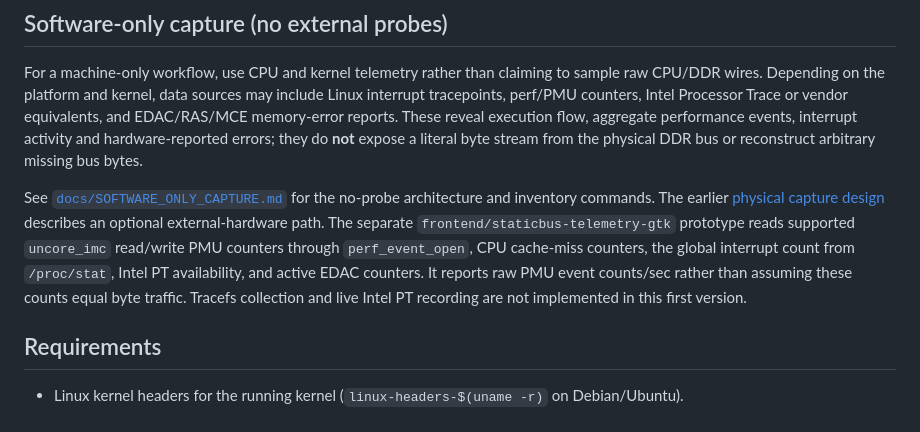
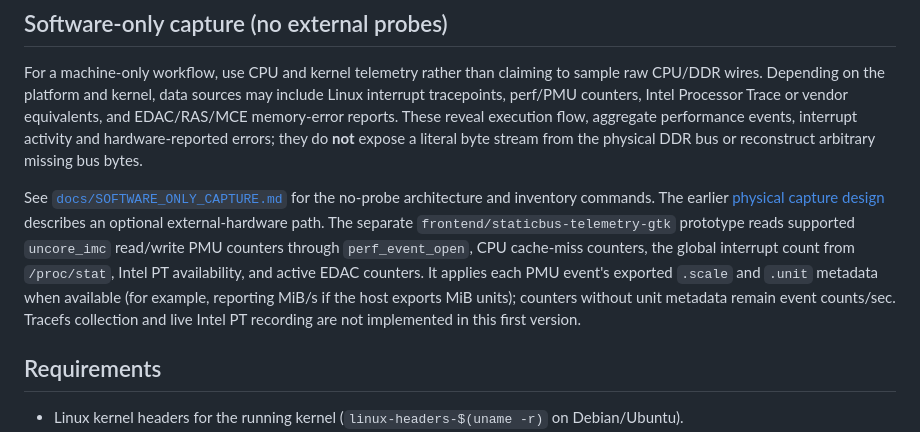
Before and after one commit to jordanlegare/static, a Markdown page: README.md, the part around the change. GitHub-like rendering.

Commit message:
Document scaled PMU telemetry units

```diff
--- a/README.md
+++ b/README.md
@@ -43,7 +43,7 @@ See [`docs/PHYSICAL_CAPTURE_DESIGN.md`](docs/PHYSICAL_CAPTURE_DESIGN.md) for the
 
 For a machine-only workflow, use CPU and kernel telemetry rather than claiming to sample raw CPU/DDR wires. Depending on the platform and kernel, data sources may include Linux interrupt tracepoints, perf/PMU counters, Intel Processor Trace or vendor equivalents, and EDAC/RAS/MCE memory-error reports. These reveal execution flow, aggregate performance events, interrupt activity and hardware-reported errors; they do **not** expose a literal byte stream from the physical DDR bus or reconstruct arbitrary missing bus bytes.
 
-See [`docs/SOFTWARE_ONLY_CAPTURE.md`](docs/SOFTWARE_ONLY_CAPTURE.md) for the no-probe architecture and inventory commands. The earlier [physical capture design](docs/PHYSICAL_CAPTURE_DESIGN.md) describes an optional external-hardware path. The separate `frontend/staticbus-telemetry-gtk` prototype reads supported `uncore_imc` read/write PMU counters through `perf_event_open`, CPU cache-miss counters, the global interrupt count from `/proc/stat`, Intel PT availability, and active EDAC counters. It reports raw PMU event counts/sec rather than assuming these counts equal byte traffic. Tracefs collection and live Intel PT recording are not implemented in this first version.
+See [`docs/SOFTWARE_ONLY_CAPTURE.md`](docs/SOFTWARE_ONLY_CAPTURE.md) for the no-probe architecture and inventory commands. The earlier [physical capture design](docs/PHYSICAL_CAPTURE_DESIGN.md) describes an optional external-hardware path. The separate `frontend/staticbus-telemetry-gtk` prototype reads supported `uncore_imc` read/write PMU counters through `perf_event_open`, CPU cache-miss counters, the global interrupt count from `/proc/stat`, Intel PT availability, and active EDAC counters. It applies each PMU event's exported `.scale` and `.unit` metadata when available (for example, reporting MiB/s if the host exports MiB units); counters without unit metadata remain event counts/sec. Tracefs collection and live Intel PT recording are not implemented in this first version.
 
 ## Requirements
 
```
